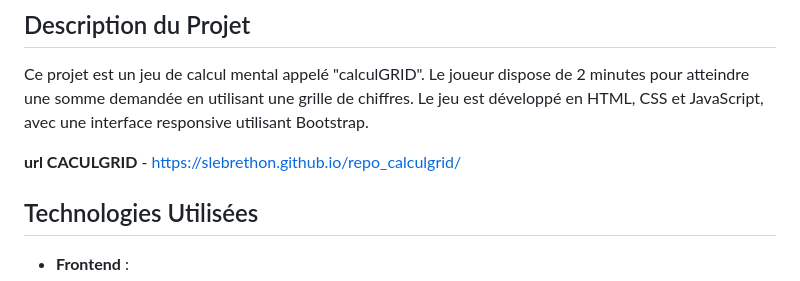
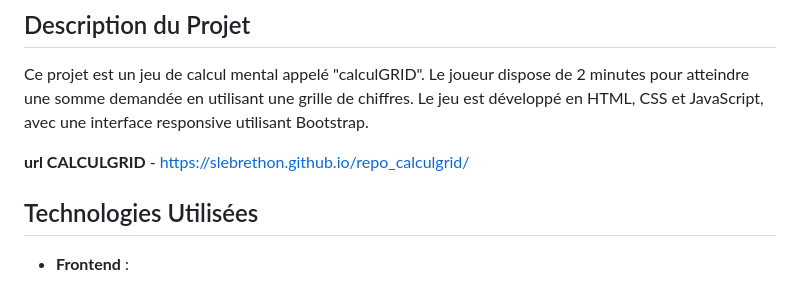
Before and after one commit to slebrethon/repo_calculgrid, a Markdown page: README.md, the part around the change. Rendered like a GitHub page.

```diff
--- a/README.md
+++ b/README.md
@@ -4,7 +4,7 @@
 
 Ce projet est un jeu de calcul mental appelé "calculGRID". Le joueur dispose de 2 minutes pour atteindre une somme demandée en utilisant une grille de chiffres. Le jeu est développé en HTML, CSS et JavaScript, avec une interface responsive utilisant Bootstrap.
 
-**url CACULGRID** - https://slebrethon.github.io/repo_calculgrid/
+**url CALCULGRID** - https://slebrethon.github.io/repo_calculgrid/
 
 ## Technologies Utilisées
 
```
